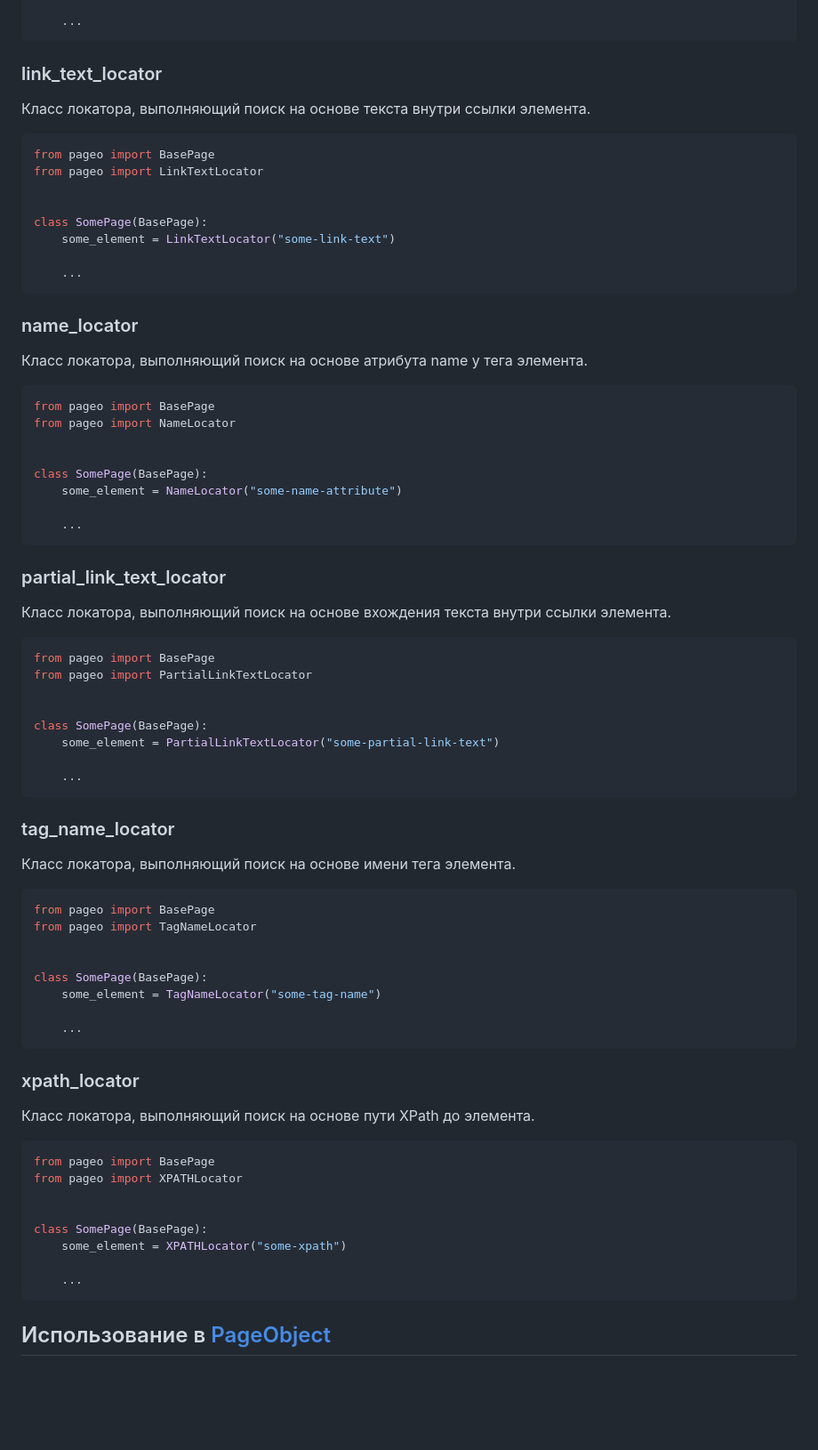
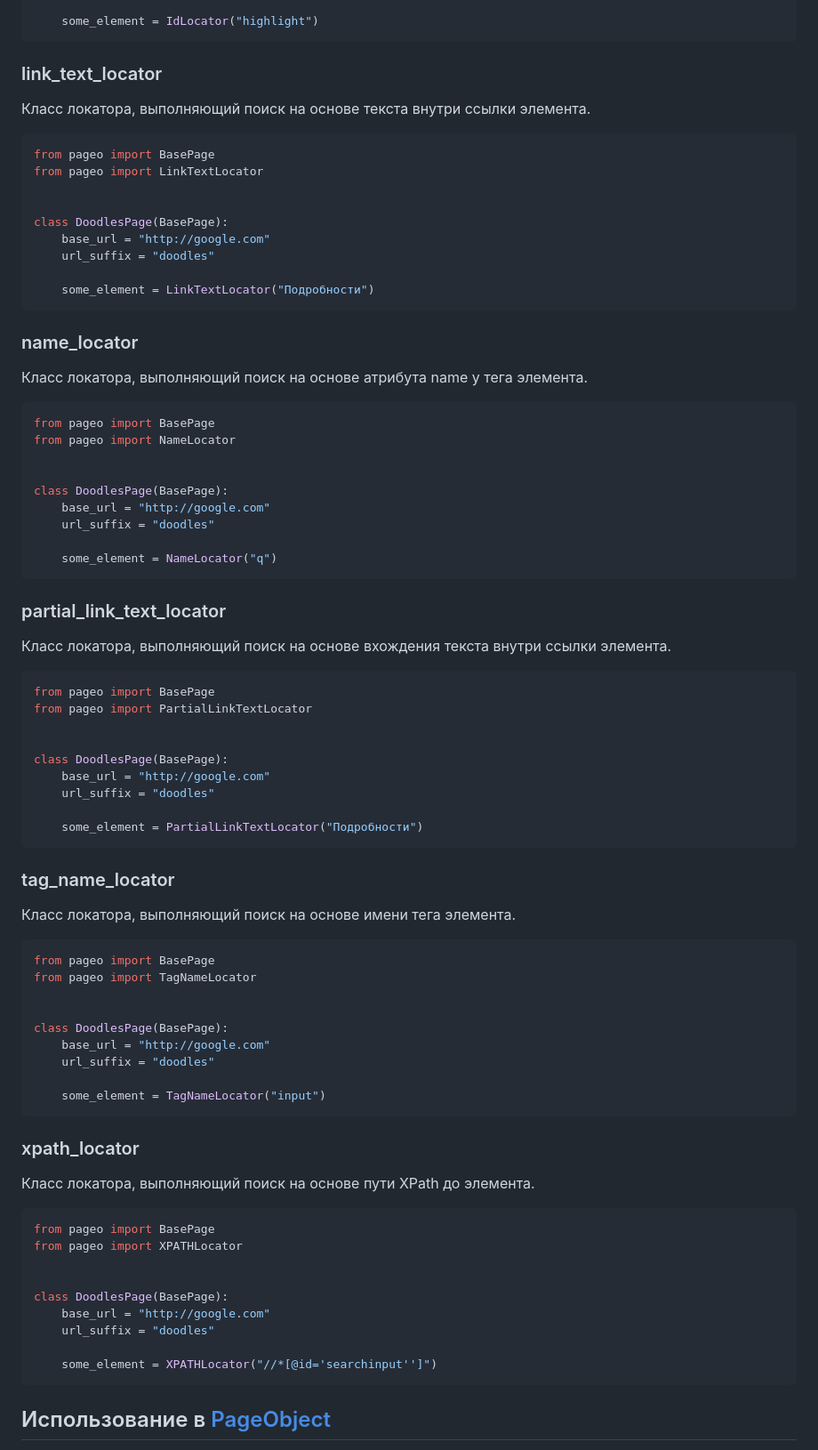
Before and after one commit to dmitryvshivtsev/pageo, a Markdown page: README.md, the part around one of its changes. Shown at 89% size. Drawn GitHub-style; blank space fills up the shorter version.

````diff
--- a/README.md
+++ b/README.md
@@ -302,5 +332,5 @@ class SomePage(BasePage):
 
-    ...
+    some_element = IdLocator("highlight")
 ```
 
 ### link_text_locator
@@ -312,10 +342,11 @@ from pageo import BasePage
 from pageo import LinkTextLocator
 
 
-class SomePage(BasePage):
-    some_element = LinkTextLocator("some-link-text")
+class DoodlesPage(BasePage):
+    base_url = "http://google.com"
+    url_suffix = "doodles"
 
-    ...
+    some_element = LinkTextLocator("Подробности")
 ```
 
 ### name_locator
@@ -327,10 +358,11 @@ from pageo import BasePage
 from pageo import NameLocator
 
 
-class SomePage(BasePage):
-    some_element = NameLocator("some-name-attribute")
+class DoodlesPage(BasePage):
+    base_url = "http://google.com"
+    url_suffix = "doodles"
 
-    ...
+    some_element = NameLocator("q")
 ```
 
 ### partial_link_text_locator
@@ -342,10 +374,11 @@ from pageo import BasePage
 from pageo import PartialLinkTextLocator
 
 
-class SomePage(BasePage):
-    some_element = PartialLinkTextLocator("some-partial-link-text")
+class DoodlesPage(BasePage):
+    base_url = "http://google.com"
+    url_suffix = "doodles"
 
-    ...
+    some_element = PartialLinkTextLocator("Подробности")
 ```
 
 ### tag_name_locator
@@ -357,10 +390,11 @@ from pageo import BasePage
 from pageo import TagNameLocator
 
 
-class SomePage(BasePage):
-    some_element = TagNameLocator("some-tag-name")
+class DoodlesPage(BasePage):
+    base_url = "http://google.com"
+    url_suffix = "doodles"
 
-    ...
+    some_element = TagNameLocator("input")
 ```
 
 ### xpath_locator
@@ -372,10 +406,11 @@ from pageo import BasePage
 from pageo import XPATHLocator
 
 
-class SomePage(BasePage):
-    some_element = XPATHLocator("some-xpath")
+class DoodlesPage(BasePage):
+    base_url = "http://google.com"
+    url_suffix = "doodles"
 
-    ...
+    some_element = XPATHLocator("//*[@id='searchinput'']")
 ```
 
 ## Использование в [PageObject](https://ru.wikipedia.org/wiki/PageObject)
````
Also changed, not shown: other parts of README.md (+42 -12 lines).
